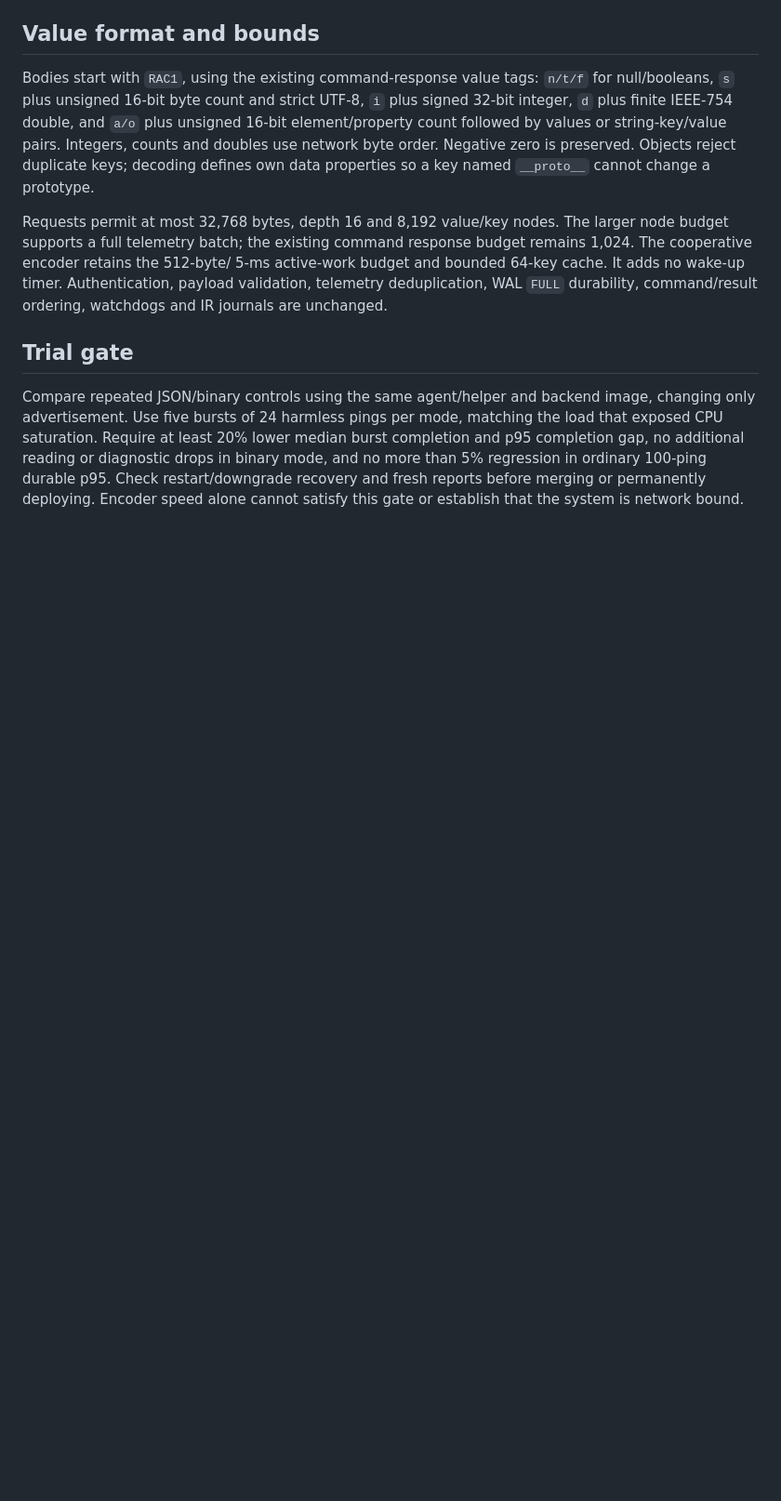
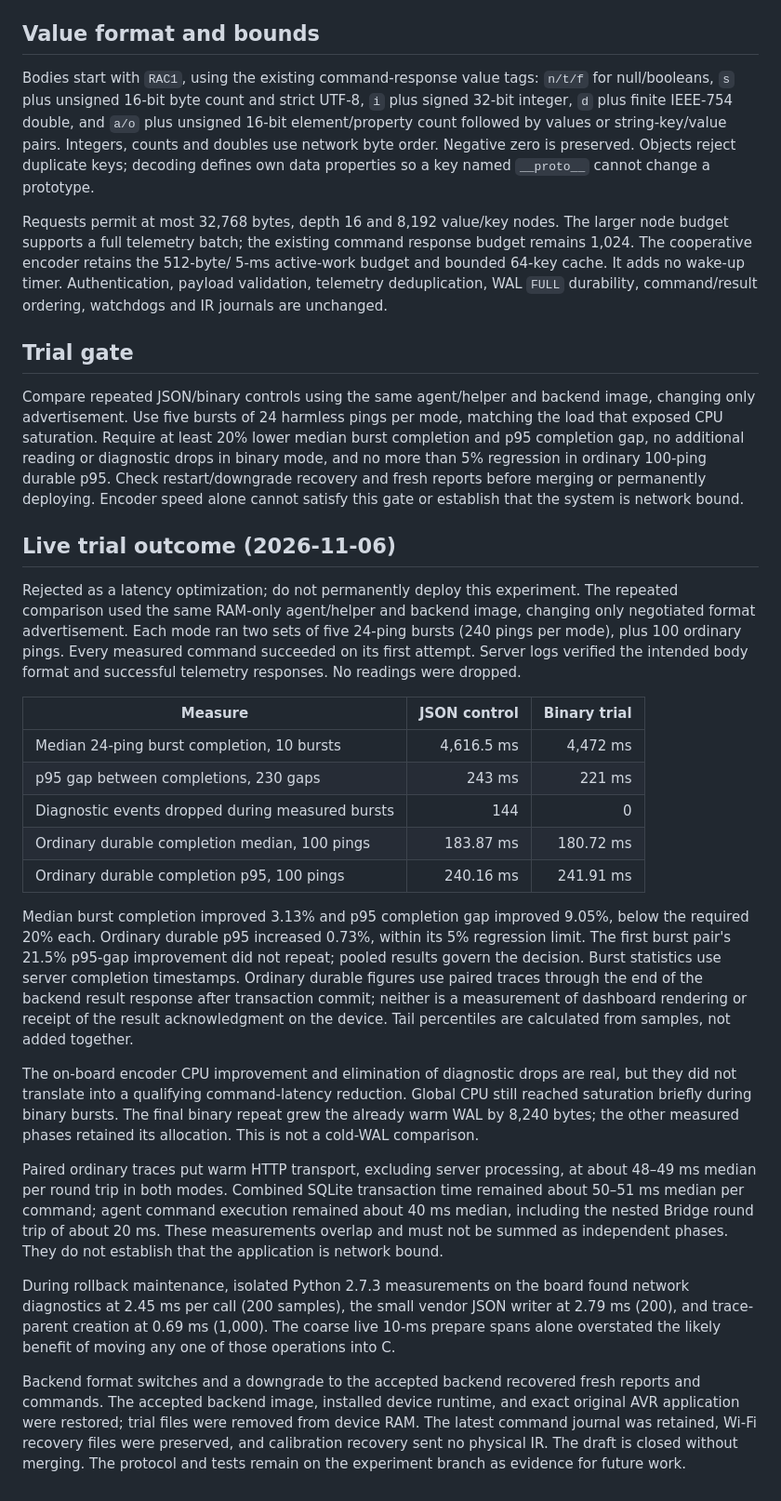
Before and after one commit to aesthetic0001/res-ac, a Markdown page: device/REQUEST_ENCODING.md, the part around the change. Shown at 93% size. Rendered like a GitHub page; blank space fills up the shorter version.

Commit message:
Record live telemetry encoding experiment outcome

```diff
--- a/device/REQUEST_ENCODING.md
+++ b/device/REQUEST_ENCODING.md
@@ -70,3 +70,57 @@ diagnostic drops in binary mode, and no more than 5% regression in ordinary
 100-ping durable p95. Check restart/downgrade recovery and fresh reports before
 merging or permanently deploying. Encoder speed alone cannot satisfy this gate
 or establish that the system is network bound.
+
+
+## Live trial outcome (2026-11-06)
+
+Rejected as a latency optimization; do not permanently deploy this experiment.
+The repeated comparison used the same RAM-only agent/helper and backend image,
+changing only negotiated format advertisement. Each mode ran two sets of five
+24-ping bursts (240 pings per mode), plus 100 ordinary pings. Every measured
+command succeeded on its first attempt. Server logs verified the intended body
+format and successful telemetry responses. No readings were dropped.
+
+| Measure | JSON control | Binary trial |
+| --- | ---: | ---: |
+| Median 24-ping burst completion, 10 bursts | 4,616.5 ms | 4,472 ms |
+| p95 gap between completions, 230 gaps | 243 ms | 221 ms |
+| Diagnostic events dropped during measured bursts | 144 | 0 |
+| Ordinary durable completion median, 100 pings | 183.87 ms | 180.72 ms |
+| Ordinary durable completion p95, 100 pings | 240.16 ms | 241.91 ms |
+
+Median burst completion improved 3.13% and p95 completion gap improved 9.05%,
+below the required 20% each. Ordinary durable p95 increased 0.73%, within its
+5% regression limit. The first burst pair's 21.5% p95-gap improvement did not
+repeat; pooled results govern the decision. Burst statistics use server
+completion timestamps. Ordinary durable figures use paired traces through the
+end of the backend result response after transaction commit; neither is a
+measurement of dashboard rendering or receipt of the result acknowledgment on
+the device. Tail percentiles are calculated from samples, not added together.
+
+The on-board encoder CPU improvement and elimination of diagnostic drops are
+real, but they did not translate into a qualifying command-latency reduction.
+Global CPU still reached saturation briefly during binary bursts. The final
+binary repeat grew the already warm WAL by 8,240 bytes; the other measured
+phases retained its allocation. This is not a cold-WAL comparison.
+
+Paired ordinary traces put warm HTTP transport, excluding server processing,
+at about 48–49 ms median per round trip in both modes. Combined SQLite
+transaction time remained about 50–51 ms median per command; agent command
+execution remained about 40 ms median, including the nested Bridge round trip
+of about 20 ms. These measurements overlap and must not be summed as independent
+phases. They do not establish that the application is network bound.
+
+During rollback maintenance, isolated Python 2.7.3 measurements on the board
+found network diagnostics at 2.45 ms per call (200 samples), the small vendor
+JSON writer at 2.79 ms (200), and trace-parent creation at 0.69 ms (1,000).
+The coarse live 10-ms prepare spans alone overstated the likely benefit of
+moving any one of those operations into C.
+
+Backend format switches and a downgrade to the accepted backend recovered fresh
+reports and commands. The accepted backend image, installed device runtime,
+and exact original AVR application were restored; trial files were removed
+from device RAM. The latest command journal was retained, Wi-Fi recovery files
+were preserved, and calibration recovery sent no physical IR. The draft is
+closed without merging. The protocol and tests remain on the experiment branch
+as evidence for future work.
```
